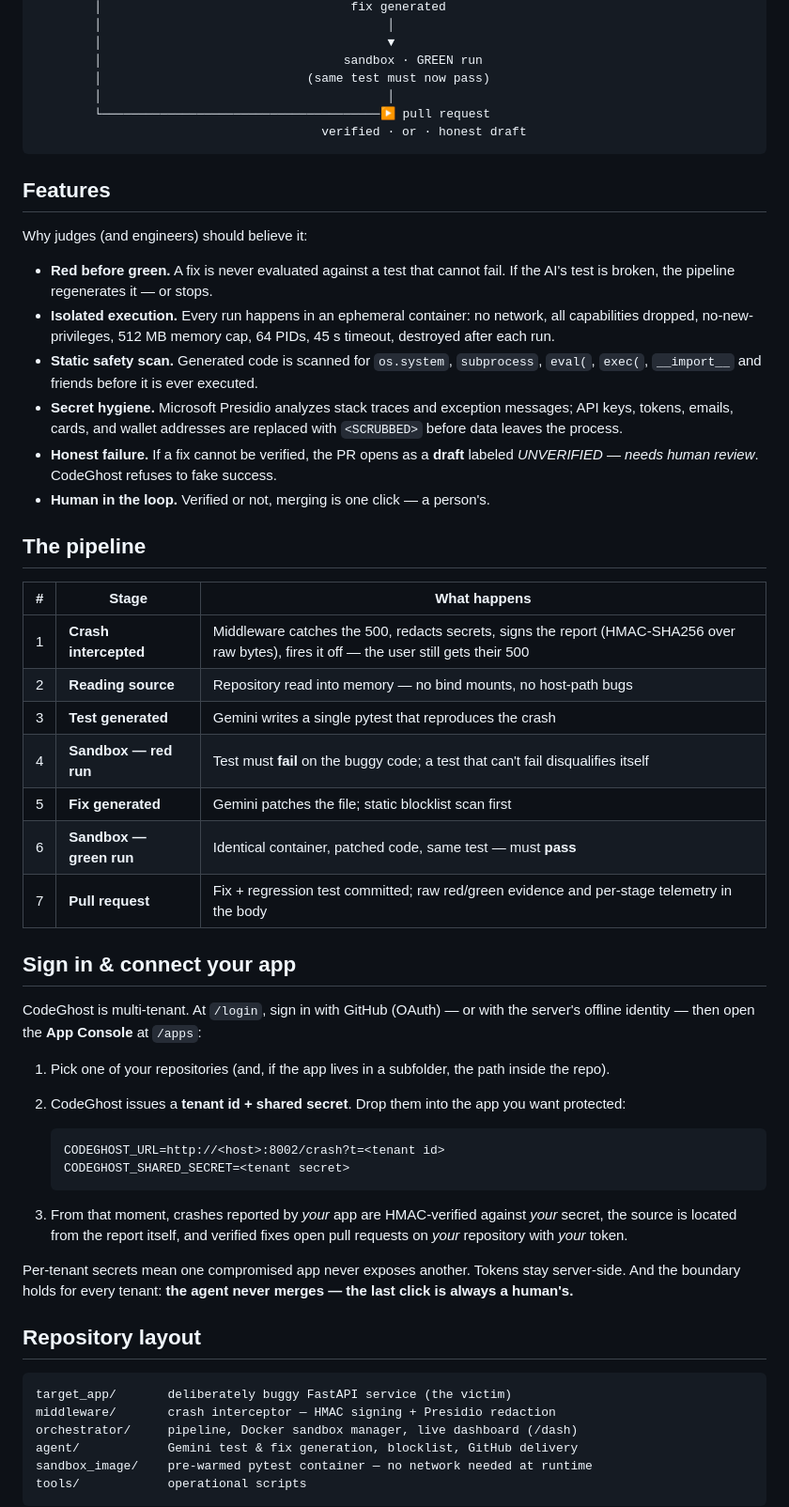
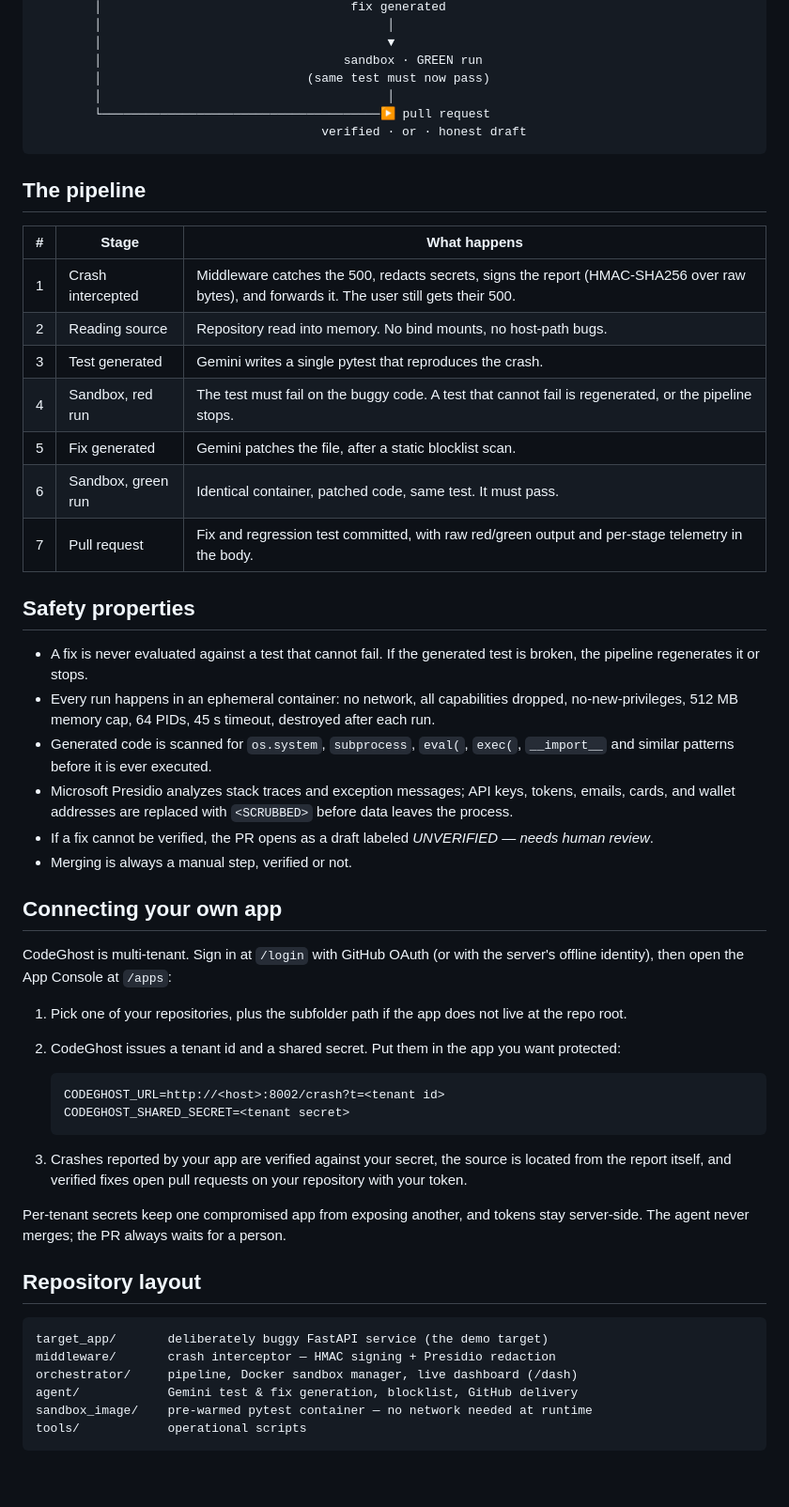
Before and after one commit to Udbhav7002/YUGA, a Markdown page: README.md, the part around one of its changes. Shown at 94% size. Drawn GitHub-style; blank space fills up the shorter version.

Commit message:
docs: rewrite README in a plain, human style

````diff
--- a/README.md
+++ b/README.md
@@ -38,46 +32,42 @@ human to merge.
                                        verified · or · honest draft
 ```
 
-## Features
-
-Why judges (and engineers) should believe it:
-
-- **Red before green.** A fix is never evaluated against a test that cannot
-  fail. If the AI's test is broken, the pipeline regenerates it — or stops.
-- **Isolated execution.** Every run happens in an ephemeral container:
-  no network, all capabilities dropped, no-new-privileges, 512 MB memory
-  cap, 64 PIDs, 45 s timeout, destroyed after each run.
-- **Static safety scan.** Generated code is scanned for
-  `os.system`, `subprocess`, `eval(`, `exec(`, `__import__` and friends
-  before it is ever executed.
-- **Secret hygiene.** Microsoft Presidio analyzes stack traces and
-  exception messages; API keys, tokens, emails, cards, and wallet
-  addresses are replaced with `<SCRUBBED>` before data leaves the process.
-- **Honest failure.** If a fix cannot be verified, the PR opens as a
-  **draft** labeled *UNVERIFIED — needs human review*. CodeGhost refuses
-  to fake success.
-- **Human in the loop.** Verified or not, merging is one click — a person's.
-
 ## The pipeline
 
 | # | Stage | What happens |
 |---|---|---|
-| 1 | **Crash intercepted** | Middleware catches the 500, redacts secrets, signs the report (HMAC-SHA256 over raw bytes), fires it off — the user still gets their 500 |
-| 2 | **Reading source** | Repository read into memory — no bind mounts, no host-path bugs |
-| 3 | **Test generated** | Gemini writes a single pytest that reproduces the crash |
-| 4 | **Sandbox — red run** | Test must **fail** on the buggy code; a test that can't fail disqualifies itself |
-| 5 | **Fix generated** | Gemini patches the file; static blocklist scan first |
-| 6 | **Sandbox — green run** | Identical container, patched code, same test — must **pass** |
-| 7 | **Pull request** | Fix + regression test committed; raw red/green evidence and per-stage telemetry in the body |
+| 1 | Crash intercepted | Middleware catches the 500, redacts secrets, signs the report (HMAC-SHA256 over raw bytes), and forwards it. The user still gets their 500. |
+| 2 | Reading source | Repository read into memory. No bind mounts, no host-path bugs. |
+| 3 | Test generated | Gemini writes a single pytest that reproduces the crash. |
+| 4 | Sandbox, red run | The test must fail on the buggy code. A test that cannot fail is regenerated, or the pipeline stops. |
+| 5 | Fix generated | Gemini patches the file, after a static blocklist scan. |
+| 6 | Sandbox, green run | Identical container, patched code, same test. It must pass. |
+| 7 | Pull request | Fix and regression test committed, with raw red/green output and per-stage telemetry in the body. |
 
-## Sign in & connect your app
+## Safety properties
 
-CodeGhost is multi-tenant. At `/login`, sign in with GitHub (OAuth) — or with
-the server's offline identity — then open the **App Console** at `/apps`:
+- A fix is never evaluated against a test that cannot fail. If the generated
+  test is broken, the pipeline regenerates it or stops.
+- Every run happens in an ephemeral container: no network, all capabilities
+  dropped, no-new-privileges, 512 MB memory cap, 64 PIDs, 45 s timeout,
+  destroyed after each run.
+- Generated code is scanned for `os.system`, `subprocess`, `eval(`, `exec(`,
+  `__import__` and similar patterns before it is ever executed.
+- Microsoft Presidio analyzes stack traces and exception messages; API keys,
+  tokens, emails, cards, and wallet addresses are replaced with `<SCRUBBED>`
+  before data leaves the process.
+- If a fix cannot be verified, the PR opens as a draft labeled
+  *UNVERIFIED — needs human review*.
+- Merging is always a manual step, verified or not.
 
-1. Pick one of your repositories (and, if the app lives in a subfolder, the
-   path inside the repo).
-2. CodeGhost issues a **tenant id + shared secret**. Drop them into the app
+## Connecting your own app
+
+CodeGhost is multi-tenant. Sign in at `/login` with GitHub OAuth (or with
+the server's offline identity), then open the App Console at `/apps`:
+
+1. Pick one of your repositories, plus the subfolder path if the app does
+   not live at the repo root.
+2. CodeGhost issues a tenant id and a shared secret. Put them in the app
    you want protected:
 
    ```
@@ -85,18 +75,18 @@ the server's offline identity — then open the **App Console** at `/apps`:
    CODEGHOST_SHARED_SECRET=<tenant secret>
    ```
 
-3. From that moment, crashes reported by *your* app are HMAC-verified against
-   *your* secret, the source is located from the report itself, and verified
-   fixes open pull requests on *your* repository with *your* token.
+3. Crashes reported by your app are verified against your secret, the
+   source is located from the report itself, and verified fixes open pull
+   requests on your repository with your token.
 
-Per-tenant secrets mean one compromised app never exposes another. Tokens
-stay server-side. And the boundary holds for every tenant: **the agent never
-merges — the last click is always a human's.**
+Per-tenant secrets keep one compromised app from exposing another, and
+tokens stay server-side. The agent never merges; the PR always waits for a
+person.
 
 ## Repository layout
 
 ```
-target_app/       deliberately buggy FastAPI service (the victim)
+target_app/       deliberately buggy FastAPI service (the demo target)
 middleware/       crash interceptor — HMAC signing + Presidio redaction
 orchestrator/     pipeline, Docker sandbox manager, live dashboard (/dash)
 agent/            Gemini test & fix generation, blocklist, GitHub delivery
````
Also changed, not shown: other parts of README.md (+13 -21 lines).
